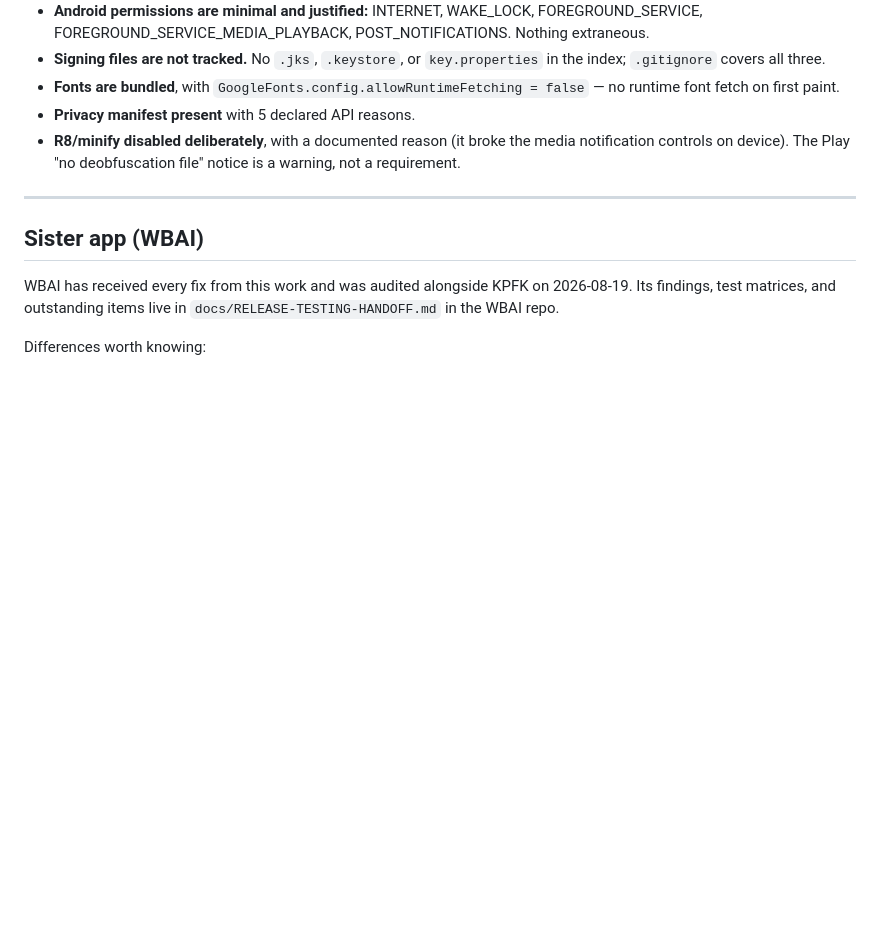
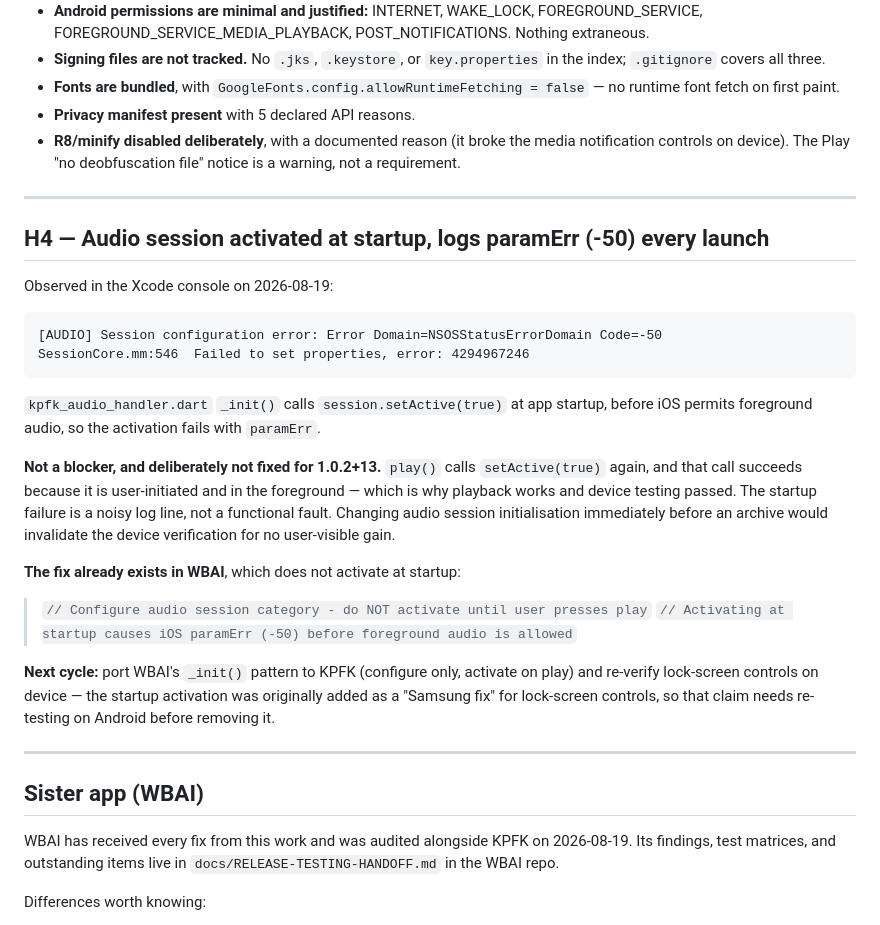
Before and after one commit to Catskill909/kpfk-app, a Markdown page: docs/production-readiness-audit.md, the part around the change. Rendered like a GitHub page; blank space fills up the shorter version.

Commit message:
Log H4: startup audio-session paramErr (-50), fix exists in WBAI
Observed in the Xcode console during release prep. KPFK activates the
audio session in _init() before iOS permits foreground audio, so it
fails with paramErr every launch. Not a blocker -- play() re-activates
successfully because it is user-initiated, which is why playback works
and device testing passed.

WBAI already avoids this (configure only, activate on play). Deliberately
not ported before 1.0.2+13: changing session initialisation minutes
before archiving would invalidate the device verification. Noted that
the startup activation was originally a Samsung lock-screen fix, so
removing it needs Android re-testing.

Co-Authored-By: Claude Opus 5 <noreply@anthropic.com>

````diff
--- a/docs/production-readiness-audit.md
+++ b/docs/production-readiness-audit.md
@@ -225,6 +225,38 @@ No known-vulnerable packages surfaced.
 
 ---
 
+## H4 — Audio session activated at startup, logs paramErr (-50) every launch
+
+Observed in the Xcode console on 2026-08-19:
+
+```
+[AUDIO] Session configuration error: Error Domain=NSOSStatusErrorDomain Code=-50
+SessionCore.mm:546  Failed to set properties, error: 4294967246
+```
+
+`kpfk_audio_handler.dart` `_init()` calls `session.setActive(true)` at app
+startup, before iOS permits foreground audio, so the activation fails with
+`paramErr`.
+
+**Not a blocker, and deliberately not fixed for 1.0.2+13.** `play()` calls
+`setActive(true)` again, and that call succeeds because it is user-initiated and
+in the foreground — which is why playback works and device testing passed. The
+startup failure is a noisy log line, not a functional fault. Changing audio
+session initialisation immediately before an archive would invalidate the device
+verification for no user-visible gain.
+
+**The fix already exists in WBAI**, which does not activate at startup:
+
+> `// Configure audio session category - do NOT activate until user presses play`
+> `// Activating at startup causes iOS paramErr (-50) before foreground audio is allowed`
+
+**Next cycle:** port WBAI's `_init()` pattern to KPFK (configure only, activate
+on play) and re-verify lock-screen controls on device — the startup activation
+was originally added as a "Samsung fix" for lock-screen controls, so that claim
+needs re-testing on Android before removing it.
+
+---
+
 ## Sister app (WBAI)
 
 WBAI has received every fix from this work and was audited alongside KPFK on
````
